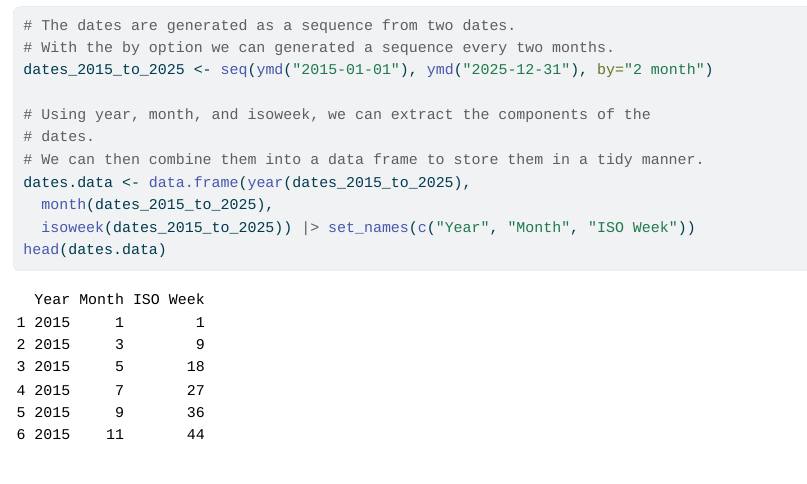
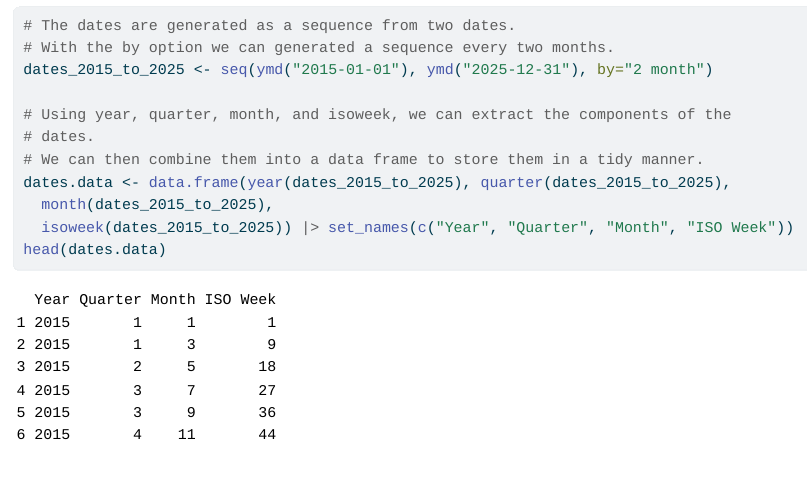
Before and after one commit to zerhouni-code/homework_3_tidyverse, a Quarto document (tidyverse_solution_zakaria_zerhouni.qmd): the page in a window 1100 px wide, from 7430 px down. The pictures show the output file tidyverse_solution_zakaria_zerhouni.html that the author committed with the source, opened offline; long lines of code are wrapped.

Commit message:
Correct problem 4 code by adding in the quarter of the year in the data. Update code comments to reflect the change.

````diff
--- a/tidyverse_solution_zakaria_zerhouni.qmd
+++ b/tidyverse_solution_zakaria_zerhouni.qmd
@@ -224,12 +224,12 @@ Generate a sequence of dates from **January 1, 2015** to **December 31, 2025**,
 # With the by option we can generated a sequence every two months.
 dates_2015_to_2025 <- seq(ymd("2015-01-01"), ymd("2025-12-31"), by="2 month")
 
-# Using year, month, and isoweek, we can extract the components of the
+# Using year, quarter, month, and isoweek, we can extract the components of the
 # dates.
 # We can then combine them into a data frame to store them in a tidy manner.
-dates.data <- data.frame(year(dates_2015_to_2025),
+dates.data <- data.frame(year(dates_2015_to_2025), quarter(dates_2015_to_2025),
   month(dates_2015_to_2025),
-  isoweek(dates_2015_to_2025)) |> set_names(c("Year", "Month", "ISO Week"))
+  isoweek(dates_2015_to_2025)) |> set_names(c("Year", "Quarter", "Month", "ISO Week"))
 head(dates.data)
 ```
 
````
Also changed, not shown: tidyverse_solution_zakaria_zerhouni.html.
